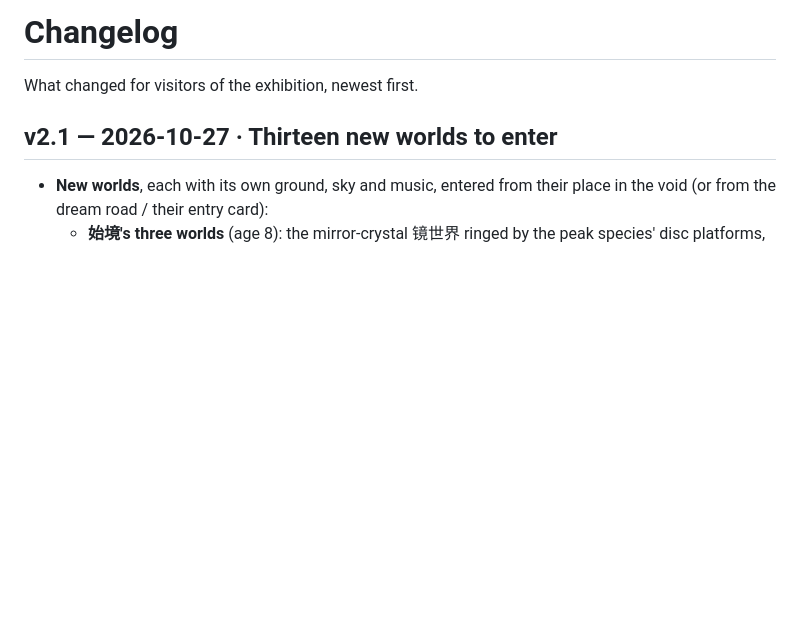
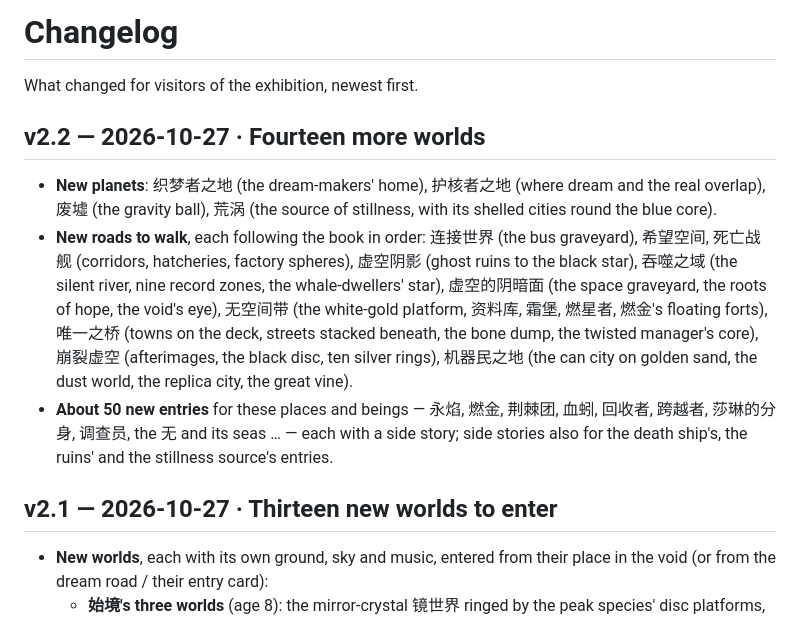
Before and after one commit to AlexW6385/4.6-billion-symphony, a Markdown page: CHANGELOG.md, the part around the change. Rendered like a GitHub page; blank space fills up the shorter version.

Commit message:
Docs: status, decision and changelog for the latest worlds

```diff
--- a/CHANGELOG.md
+++ b/CHANGELOG.md
@@ -1,6 +1,12 @@
 # Changelog
 
 What changed for visitors of the exhibition, newest first.
+
+## v2.2 — 2026-10-27 · Fourteen more worlds
+
+- **New planets**: 织梦者之地 (the dream-makers' home), 护核者之地 (where dream and the real overlap), 废墟 (the gravity ball), 荒涡 (the source of stillness, with its shelled cities round the blue core).
+- **New roads to walk**, each following the book in order: 连接世界 (the bus graveyard), 希望空间, 死亡战舰 (corridors, hatcheries, factory spheres), 虚空阴影 (ghost ruins to the black star), 吞噬之域 (the silent river, nine record zones, the whale-dwellers' star), 虚空的阴暗面 (the space graveyard, the roots of hope, the void's eye), 无空间带 (the white-gold platform, 资料库, 霜堡, 燃星者, 燃金's floating forts), 唯一之桥 (towns on the deck, streets stacked beneath, the bone dump, the twisted manager's core), 崩裂虚空 (afterimages, the black disc, ten silver rings), 机器民之地 (the can city on golden sand, the dust world, the replica city, the great vine).
+- **About 50 new entries** for these places and beings — 永焰, 燃金, 荆棘团, 血蚓, 回收者, 跨越者, 莎琳的分身, 调查员, the 无 and its seas … — each with a side story; side stories also for the death ship's, the ruins' and the stillness source's entries.
 
 ## v2.1 — 2026-10-27 · Thirteen new worlds to enter
 
```
Also changed, not shown: DESIGN.md (+3 -0 lines).
